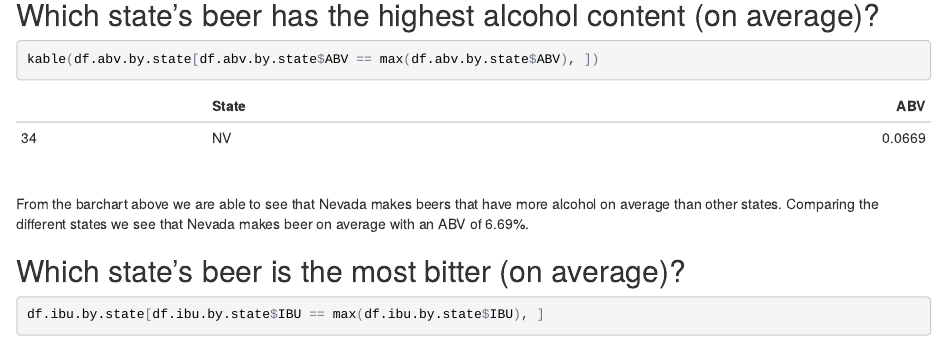
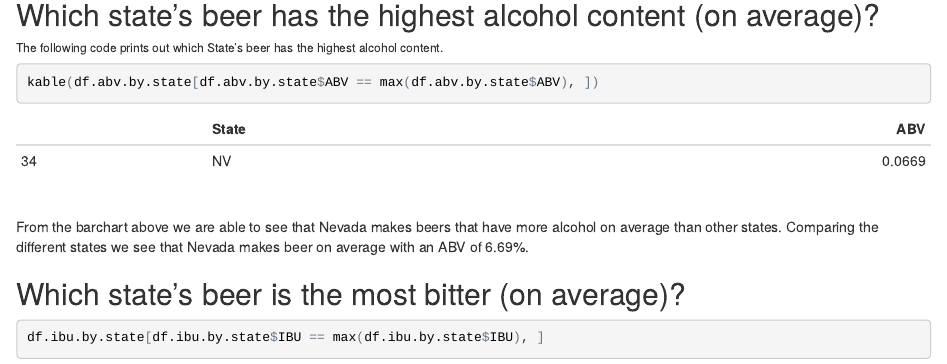
Before and after one commit to meacreatio/SMU_6306_CaseStudy_1, an R Markdown document (Analysis/Brewery_Case_Study.Rmd): the page in a window 1100 px wide, from 7200 px down. The pictures show the output file Analysis/Brewery_Case_Study.html that the author committed with the source, opened offline.

Commit message:
add ABV by state comment

````diff
--- a/Analysis/Brewery_Case_Study.Rmd
+++ b/Analysis/Brewery_Case_Study.Rmd
@@ -122,6 +122,7 @@ plotFlippedBarChart(data = df.ibu.by.state, xColumn = df.ibu.by.state$State, yCo
 </br>
 
 ## Which state's beer has the highest alcohol content (on average)?
+###### The following code prints out which State's beer has the highest alcohol content.
 ```{r}
 kable(df.abv.by.state[df.abv.by.state$ABV == max(df.abv.by.state$ABV), ])
 ```
````
Also changed, not shown: Analysis/Brewery_Case_Study.html.
